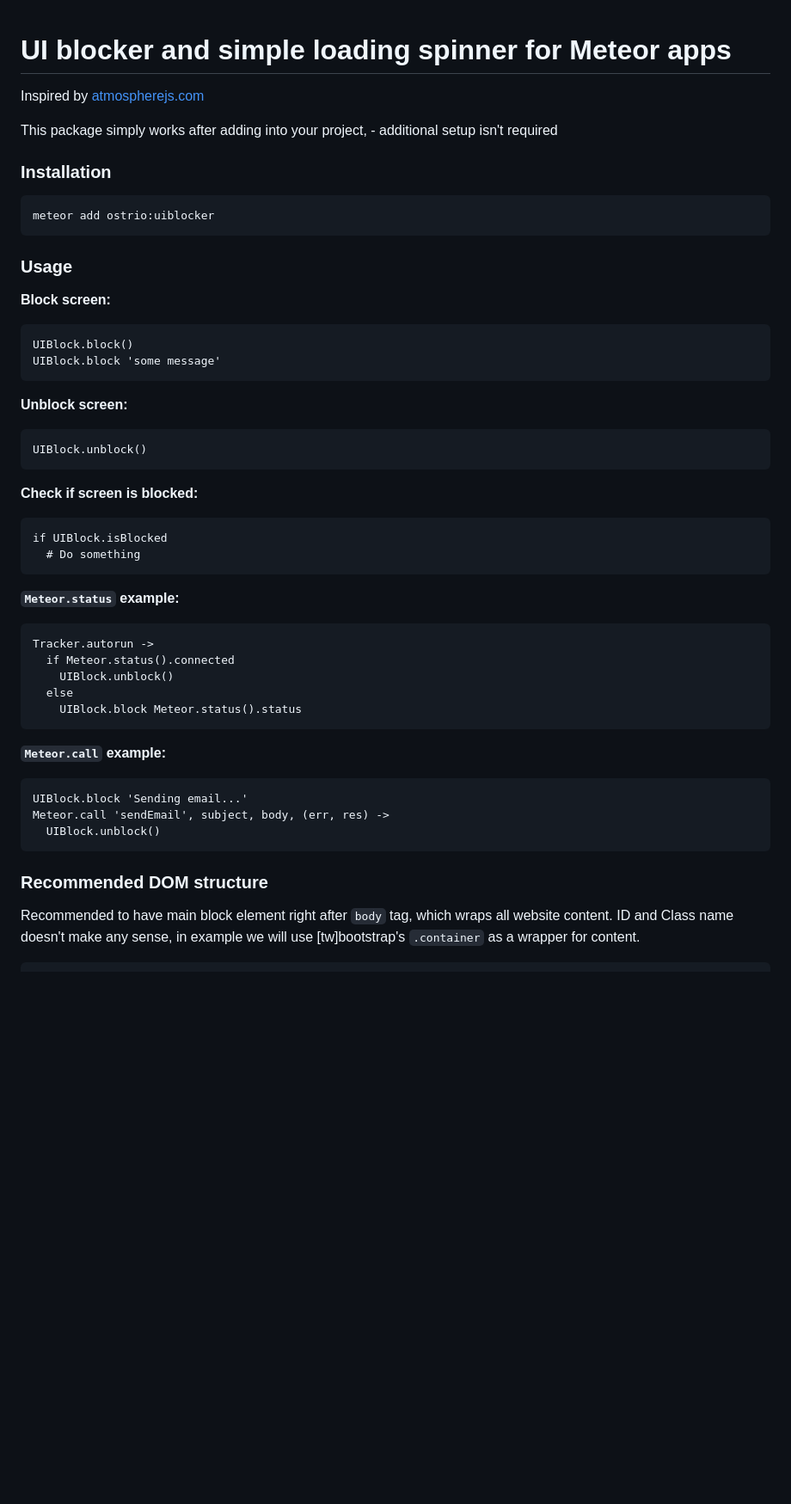
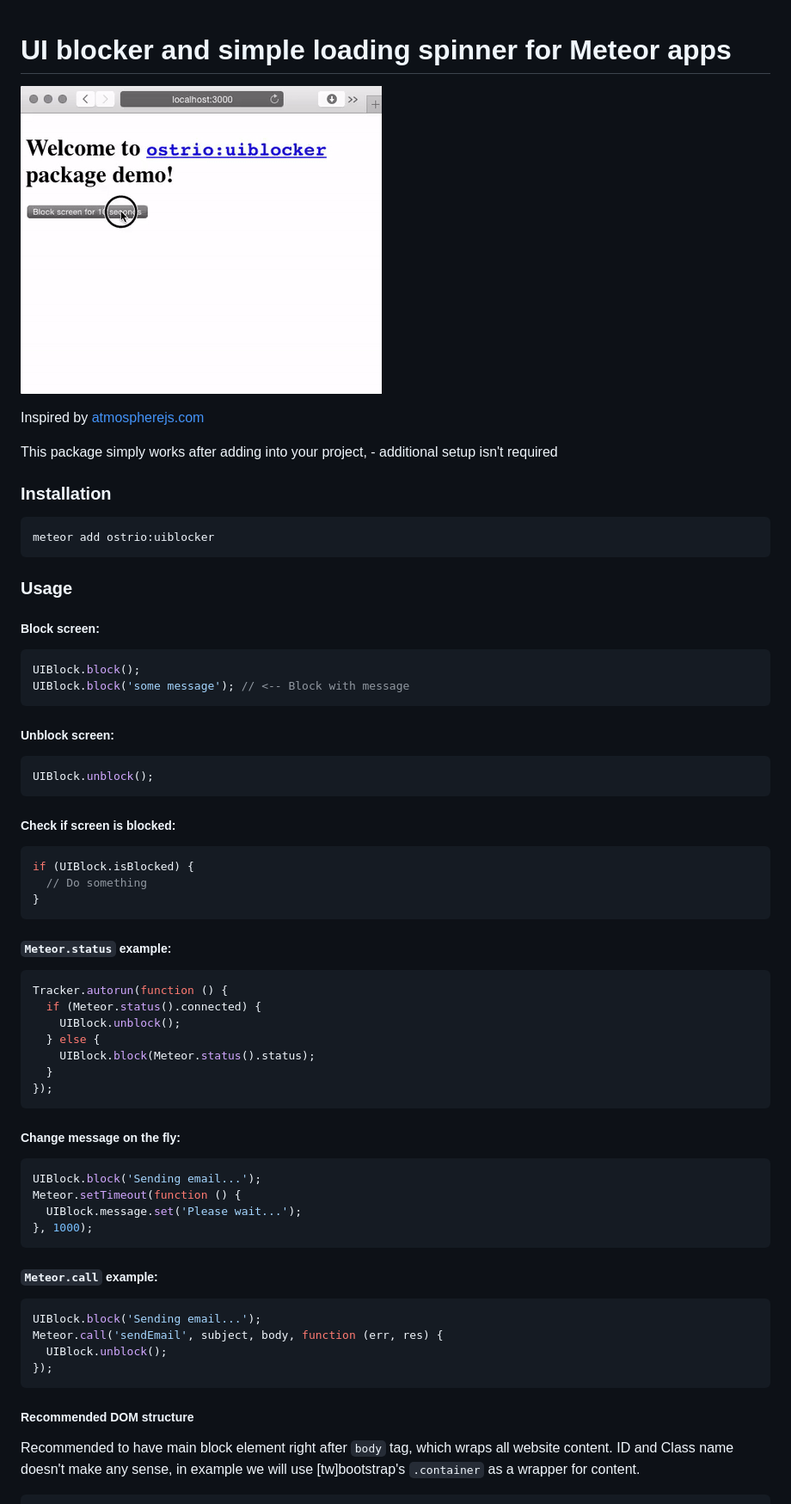
Before and after one commit to veliovgroup/Meteor-UIBlocker, a Markdown page: README.md, the part around the change printed below. Shown: that part at 86% size. Drawn GitHub-style; pictures changed too: uiblocker.gif (added); blank space fills up the shorter version.

Commit message:
v2.0.0
 - Fully rewritten package in object-oriented style
 - Update dependencies
 - Compatibility with METEOR@1.3.4

````diff
--- a/README.md
+++ b/README.md
@@ -1,5 +1,8 @@
 UI blocker and simple loading spinner for Meteor apps
 =============
+
+![overview](https://raw.githubusercontent.com/VeliovGroup/Meteor-UIBlocker/master/uiblocker.gif)
+
 Inspired by [atmospherejs.com](http://atmospherejs.com)
 
 This package simply works after adding into your project, - additional setup isn't required
@@ -10,45 +13,50 @@ meteor add ostrio:uiblocker
 ```
 
 ### Usage
-__Block screen:__
-
-```coffeescript
-UIBlock.block()
-UIBlock.block 'some message'
+##### Block screen:
+```javascript
+UIBlock.block();
+UIBlock.block('some message'); // <-- Block with message
 ```
 
-
-__Unblock screen:__
-
-```coffeescript
-UIBlock.unblock()
+##### Unblock screen:
+```javascript
+UIBlock.unblock();
 ```
 
-__Check if screen is blocked:__
-```coffeescript
-if UIBlock.isBlocked
-  # Do something
+##### Check if screen is blocked:
+```javascript
+if (UIBlock.isBlocked) {
+  // Do something
+}
 ```
 
-
-__`Meteor.status` example:__
-
-```coffeescript
-Tracker.autorun ->
-  if Meteor.status().connected
-    UIBlock.unblock()
-  else
-    UIBlock.block Meteor.status().status
+##### `Meteor.status` example:
+```javascript
+Tracker.autorun(function () {
+  if (Meteor.status().connected) {
+    UIBlock.unblock();
+  } else {
+    UIBlock.block(Meteor.status().status);
+  }
+});
 ```
 
-
-__`Meteor.call` example:__
-
-```coffeescript
-UIBlock.block 'Sending email...'
-Meteor.call 'sendEmail', subject, body, (err, res) ->
-  UIBlock.unblock()
+##### Change message on the fly:
+```javascript
+UIBlock.block('Sending email...');
+Meteor.setTimeout(function () {
+  UIBlock.message.set('Please wait...');
+}, 1000);
 ```
 
-### Recommended DOM structure
+##### `Meteor.call` example:
+```javascript
+UIBlock.block('Sending email...');
+Meteor.call('sendEmail', subject, body, function (err, res) {
+  UIBlock.unblock();
+});
+```
+
+##### Recommended DOM structure
 Recommended to have main block element right after `body` tag, which wraps all website content. ID and Class name doesn't make any sense, in example we will use [tw]bootstrap's `.container` as a wrapper for content.
````
Also changed, not shown: other parts of README.md (+11 -8 lines), CHANGELOG.md (added, +3 -0 lines), HISTORY.md (added, +3 -0 lines), 4 other files.
